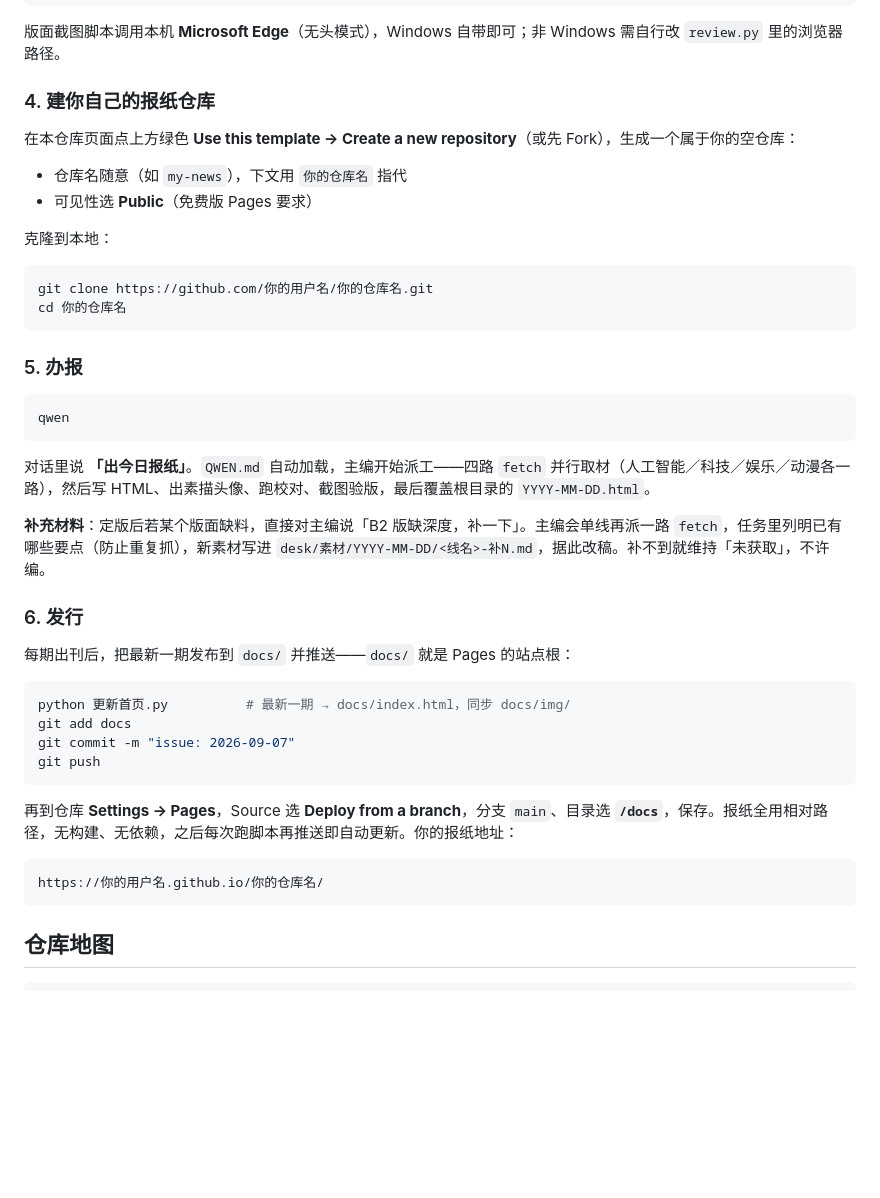
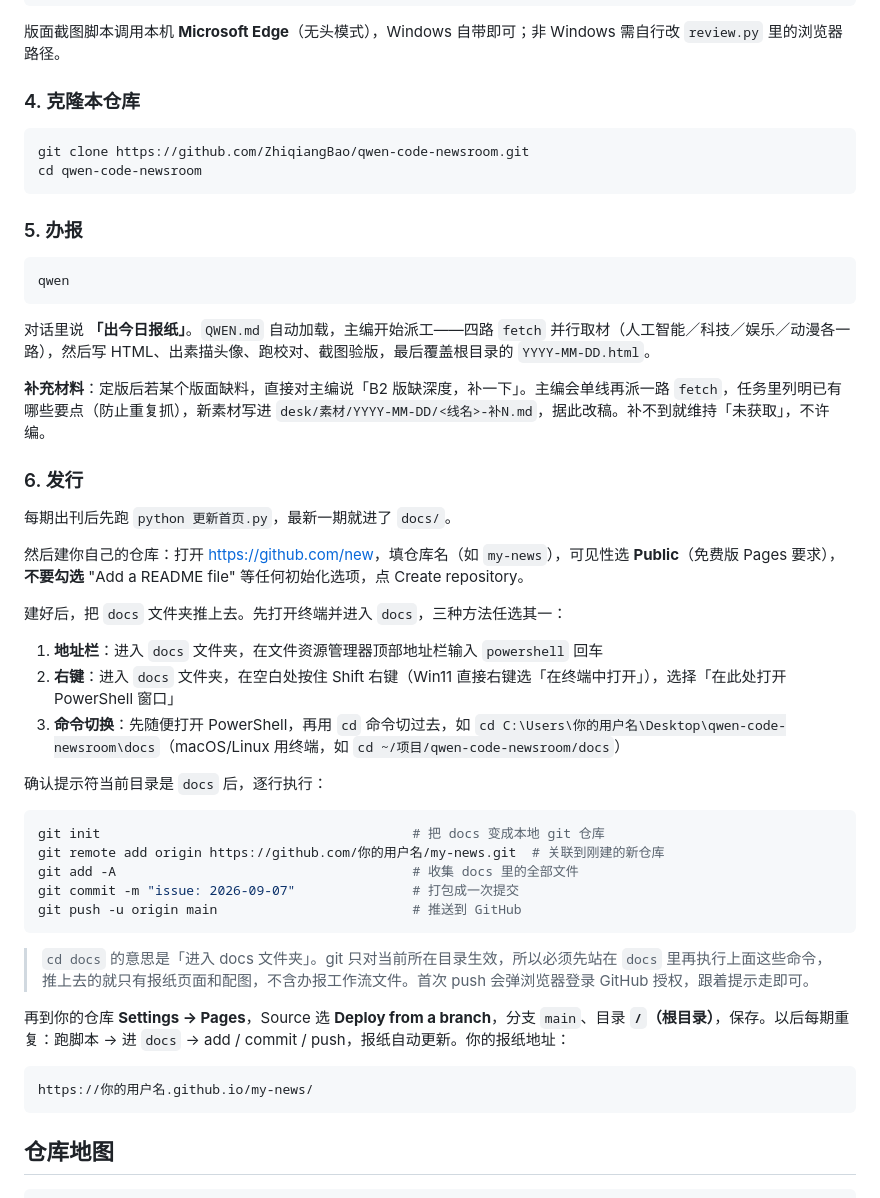
Before and after one commit to ZhiqiangBao/qwen-code-newsroom, a Markdown page: README.md, the part around the change. GitHub-like rendering; blank space fills up the shorter version.

Commit message:
docs: 发行步骤面向新手——只推 docs/、建仓库说明、进入目录三种方法

````diff
--- a/README.md
+++ b/README.md
@@ -143,18 +143,11 @@ pip install pillow
 
 版面截图脚本调用本机 **Microsoft Edge**（无头模式），Windows 自带即可；非 Windows 需自行改 `review.py` 里的浏览器路径。
 
-### 4. 建你自己的报纸仓库
-
-在本仓库页面点上方绿色 **Use this template → Create a new repository**（或先 Fork），生成一个属于你的空仓库：
-
-- 仓库名随意（如 `my-news`），下文用 `你的仓库名` 指代
-- 可见性选 **Public**（免费版 Pages 要求）
-
-克隆到本地：
+### 4. 克隆本仓库
 
 ```bash
-git clone https://github.com/你的用户名/你的仓库名.git
-cd 你的仓库名
+git clone https://github.com/ZhiqiangBao/qwen-code-newsroom.git
+cd qwen-code-newsroom
 ```
 
 ### 5. 办报
@@ -169,19 +162,32 @@ qwen
 
 ### 6. 发行
 
-每期出刊后，把最新一期发布到 `docs/` 并推送——`docs/` 就是 Pages 的站点根：
+每期出刊后先跑 `python 更新首页.py`，最新一期就进了 `docs/`。
+
+然后建你自己的仓库：打开 <https://github.com/new>，填仓库名（如 `my-news`），可见性选 **Public**（免费版 Pages 要求），**不要勾选** "Add a README file" 等任何初始化选项，点 Create repository。
+
+建好后，把 `docs` 文件夹推上去。先打开终端并进入 `docs`，三种方法任选其一：
+
+1. **地址栏**：进入 `docs` 文件夹，在文件资源管理器顶部地址栏输入 `powershell` 回车
+2. **右键**：进入 `docs` 文件夹，在空白处按住 Shift 右键（Win11 直接右键选「在终端中打开」），选择「在此处打开 PowerShell 窗口」
+3. **命令切换**：先随便打开 PowerShell，再用 `cd` 命令切过去，如 `cd C:\Users\你的用户名\Desktop\qwen-code-newsroom\docs`（macOS/Linux 用终端，如 `cd ~/项目/qwen-code-newsroom/docs`）
+
+确认提示符当前目录是 `docs` 后，逐行执行：
 
 ```bash
-python 更新首页.py          # 最新一期 → docs/index.html，同步 docs/img/
-git add docs
-git commit -m "issue: 2026-09-07"
-git push
+git init                                        # 把 docs 变成本地 git 仓库
+git remote add origin https://github.com/你的用户名/my-news.git  # 关联到刚建的新仓库
+git add -A                                      # 收集 docs 里的全部文件
+git commit -m "issue: 2026-09-07"               # 打包成一次提交
+git push -u origin main                         # 推送到 GitHub
 ```
 
-再到仓库 **Settings → Pages**，Source 选 **Deploy from a branch**，分支 `main`、目录选 **`/docs`**，保存。报纸全用相对路径，无构建、无依赖，之后每次跑脚本再推送即自动更新。你的报纸地址：
+> `cd docs` 的意思是「进入 docs 文件夹」。git 只对当前所在目录生效，所以必须先站在 `docs` 里再执行上面这些命令，推上去的就只有报纸页面和配图，不含办报工作流文件。首次 push 会弹浏览器登录 GitHub 授权，跟着提示走即可。
+
+再到你的仓库 **Settings → Pages**，Source 选 **Deploy from a branch**，分支 `main`、目录 **`/`（根目录）**，保存。以后每期重复：跑脚本 → 进 `docs` → add / commit / push，报纸自动更新。你的报纸地址：
 
 ```
-https://你的用户名.github.io/你的仓库名/
+https://你的用户名.github.io/my-news/
 ```
 
 ## 仓库地图
````
